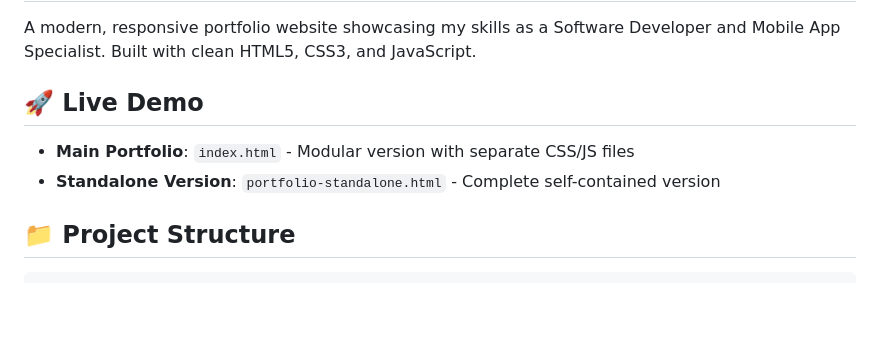
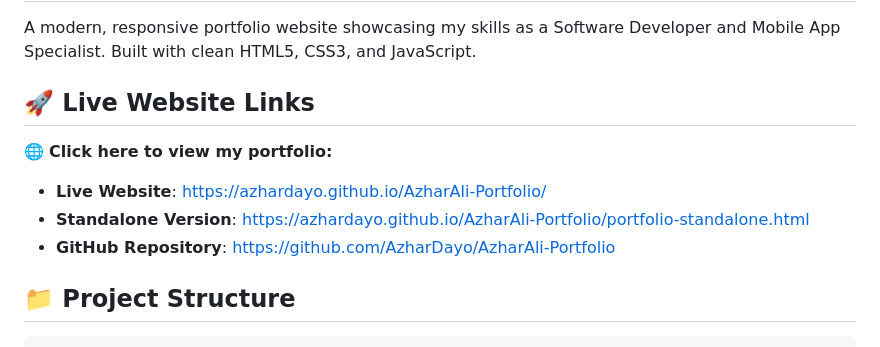
Before and after one commit to AzharDayo/AzharAli-Portfolio, a Markdown page: README.md, the part around the change. Drawn GitHub-style; blank space fills up the shorter version.

Commit message:
Update README with live website links and documentation

````diff
--- a/README.md
+++ b/README.md
@@ -3,9 +3,11 @@
 ## Overview
 A modern, responsive portfolio website showcasing my skills as a Software Developer and Mobile App Specialist. Built with clean HTML5, CSS3, and JavaScript.
 
-## 🚀 Live Demo
-- **Main Portfolio**: `index.html` - Modular version with separate CSS/JS files
-- **Standalone Version**: `portfolio-standalone.html` - Complete self-contained version
+## 🚀 Live Website Links
+🌐 **Click here to view my portfolio:**
+- **Live Website**: [https://azhardayo.github.io/AzharAli-Portfolio/](https://azhardayo.github.io/AzharAli-Portfolio/)
+- **Standalone Version**: [https://azhardayo.github.io/AzharAli-Portfolio/portfolio-standalone.html](https://azhardayo.github.io/AzharAli-Portfolio/portfolio-standalone.html)
+- **GitHub Repository**: [https://github.com/AzharDayo/AzharAli-Portfolio](https://github.com/AzharDayo/AzharAli-Portfolio)
 
 ## 📁 Project Structure
 ```
````
